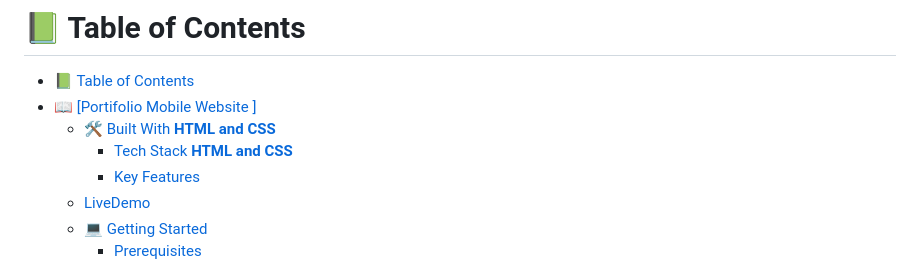
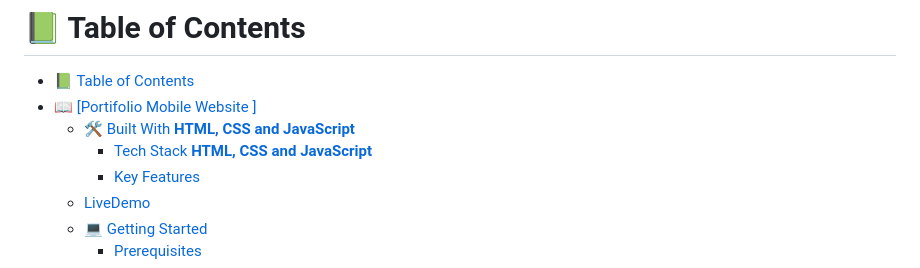
Before and after one commit to As1imwe-Mark/Portifolio_Website, a Markdown page: README.md, the part around the change. Rendered like a GitHub page.

```diff
--- a/README.md
+++ b/README.md
@@ -12,8 +12,8 @@
 
 - [📗 Table of Contents](#-table-of-contents)
 - [📖 \[Portifolio Mobile Website \] ](#-portifolio-mobile-website--)
-  - [🛠 Built With **HTML and CSS**](#-built-with-html-and-css)
-    - [Tech Stack **HTML and CSS**](#tech-stack-html-and-css)
+  - [🛠 Built With **HTML, CSS and JavaScript**](#-built-with-html-and-css)
+    - [Tech Stack **HTML, CSS and JavaScript**](#tech-stack-html-and-css)
     - [Key Features ](#key-features-)
   - [LiveDemo](#livedemo)
   - [💻 Getting Started ](#-getting-started-)
```
